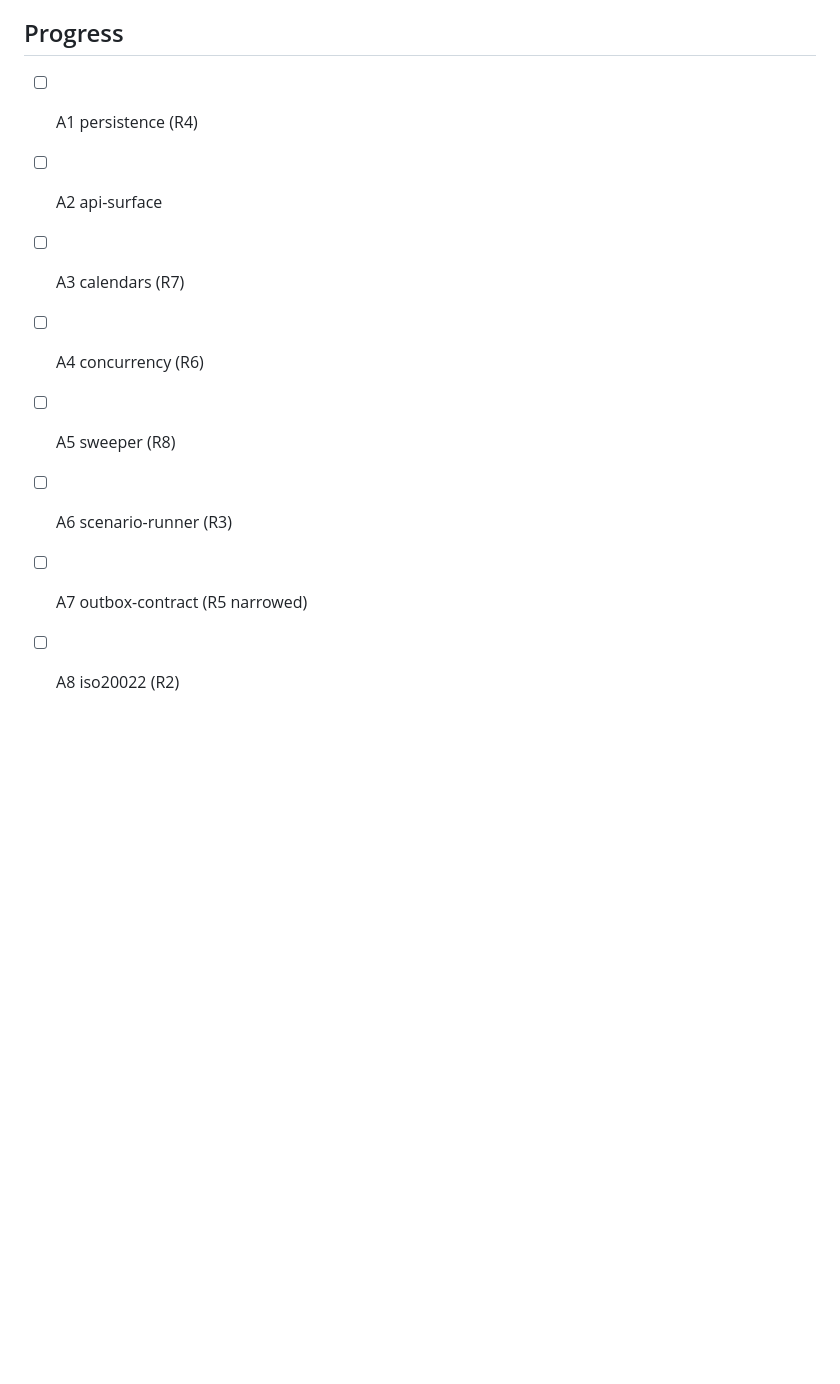
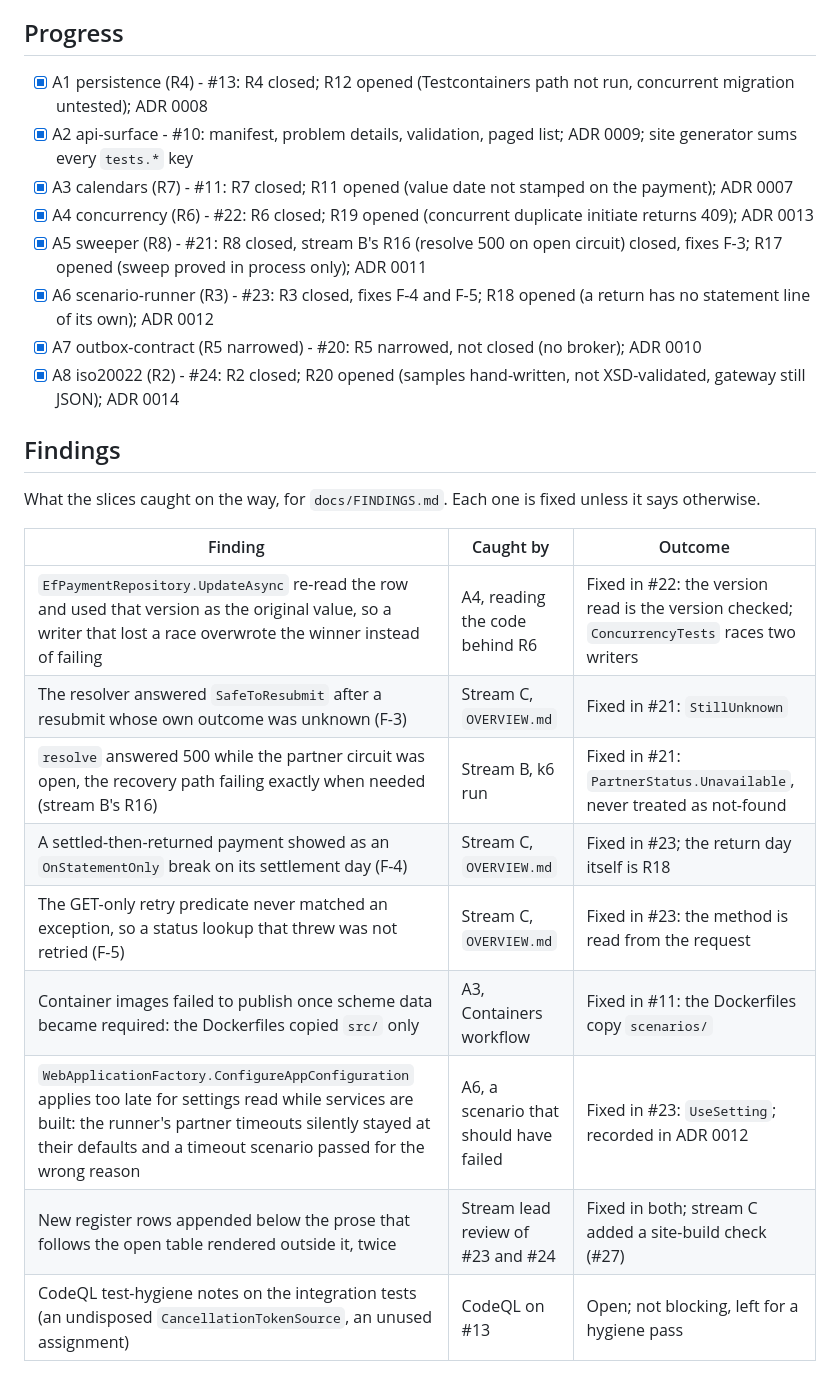
Before and after one commit to konradcinkusz/payments-bench, a Markdown page: docs/plans/stream-a-core.md, the part around one of its changes. Drawn GitHub-style; blank space fills up the shorter version.

Commit message:
Stream A plan: tick every slice with its PR and record the findings
Co-Authored-By: Claude Opus 5.5 <noreply@anthropic.com>
Claude-Session: https://claude.ai/code/session_01RLKM8yBTqc3Y58FP3V4oqp

```diff
--- a/docs/plans/stream-a-core.md
+++ b/docs/plans/stream-a-core.md
@@ -182,11 +182,27 @@ B), sanctions and limits (R10), authentication, Dockerfiles, deployment and the
 
 ## Progress
 
-- [ ] A1 persistence (R4)
-- [ ] A2 api-surface
-- [ ] A3 calendars (R7)
-- [ ] A4 concurrency (R6)
-- [ ] A5 sweeper (R8)
-- [ ] A6 scenario-runner (R3)
-- [ ] A7 outbox-contract (R5 narrowed)
-- [ ] A8 iso20022 (R2)
+- [x] A1 persistence (R4) - #13: R4 closed; R12 opened (Testcontainers path not run, concurrent migration untested); ADR 0008
+- [x] A2 api-surface - #10: manifest, problem details, validation, paged list; ADR 0009; site generator sums every `tests.*` key
+- [x] A3 calendars (R7) - #11: R7 closed; R11 opened (value date not stamped on the payment); ADR 0007
+- [x] A4 concurrency (R6) - #22: R6 closed; R19 opened (concurrent duplicate initiate returns 409); ADR 0013
+- [x] A5 sweeper (R8) - #21: R8 closed, stream B's R16 (resolve 500 on open circuit) closed, fixes F-3; R17 opened (sweep proved in process only); ADR 0011
+- [x] A6 scenario-runner (R3) - #23: R3 closed, fixes F-4 and F-5; R18 opened (a return has no statement line of its own); ADR 0012
+- [x] A7 outbox-contract (R5 narrowed) - #20: R5 narrowed, not closed (no broker); ADR 0010
+- [x] A8 iso20022 (R2) - #24: R2 closed; R20 opened (samples hand-written, not XSD-validated, gateway still JSON); ADR 0014
+
+## Findings
+
+What the slices caught on the way, for `docs/FINDINGS.md`. Each one is fixed unless it says otherwise.
+
+| Finding | Caught by | Outcome |
+|---|---|---|
+| `EfPaymentRepository.UpdateAsync` re-read the row and used that version as the original value, so a writer that lost a race overwrote the winner instead of failing | A4, reading the code behind R6 | Fixed in #22: the version read is the version checked; `ConcurrencyTests` races two writers |
+| The resolver answered `SafeToResubmit` after a resubmit whose own outcome was unknown (F-3) | Stream C, `OVERVIEW.md` | Fixed in #21: `StillUnknown` |
+| `resolve` answered 500 while the partner circuit was open, the recovery path failing exactly when needed (stream B's R16) | Stream B, k6 run | Fixed in #21: `PartnerStatus.Unavailable`, never treated as not-found |
+| A settled-then-returned payment showed as an `OnStatementOnly` break on its settlement day (F-4) | Stream C, `OVERVIEW.md` | Fixed in #23; the return day itself is R18 |
+| The GET-only retry predicate never matched an exception, so a status lookup that threw was not retried (F-5) | Stream C, `OVERVIEW.md` | Fixed in #23: the method is read from the request |
+| Container images failed to publish once scheme data became required: the Dockerfiles copied `src/` only | A3, Containers workflow | Fixed in #11: the Dockerfiles copy `scenarios/` |
+| `WebApplicationFactory.ConfigureAppConfiguration` applies too late for settings read while services are built: the runner's partner timeouts silently stayed at their defaults and a timeout scenario passed for the wrong reason | A6, a scenario that should have failed | Fixed in #23: `UseSetting`; recorded in ADR 0012 |
+| New register rows appended below the prose that follows the open table rendered outside it, twice | Stream lead review of #23 and #24 | Fixed in both; stream C added a site-build check (#27) |
+| CodeQL test-hygiene notes on the integration tests (an undisposed `CancellationTokenSource`, an unused assignment) | CodeQL on #13 | Open; not blocking, left for a hygiene pass |
```
Also changed, not shown: other parts of docs/plans/stream-a-core.md (+8 -8 lines).
